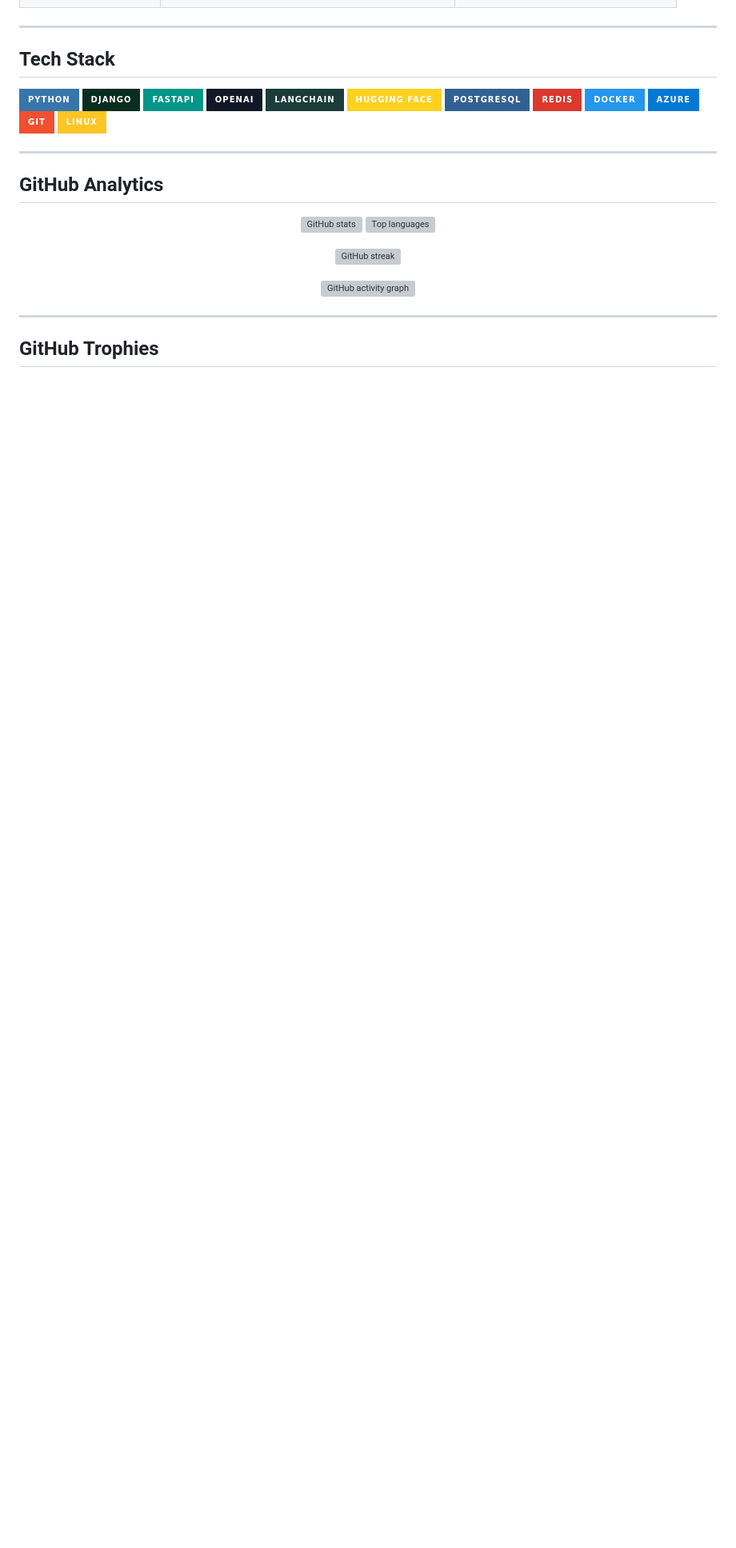
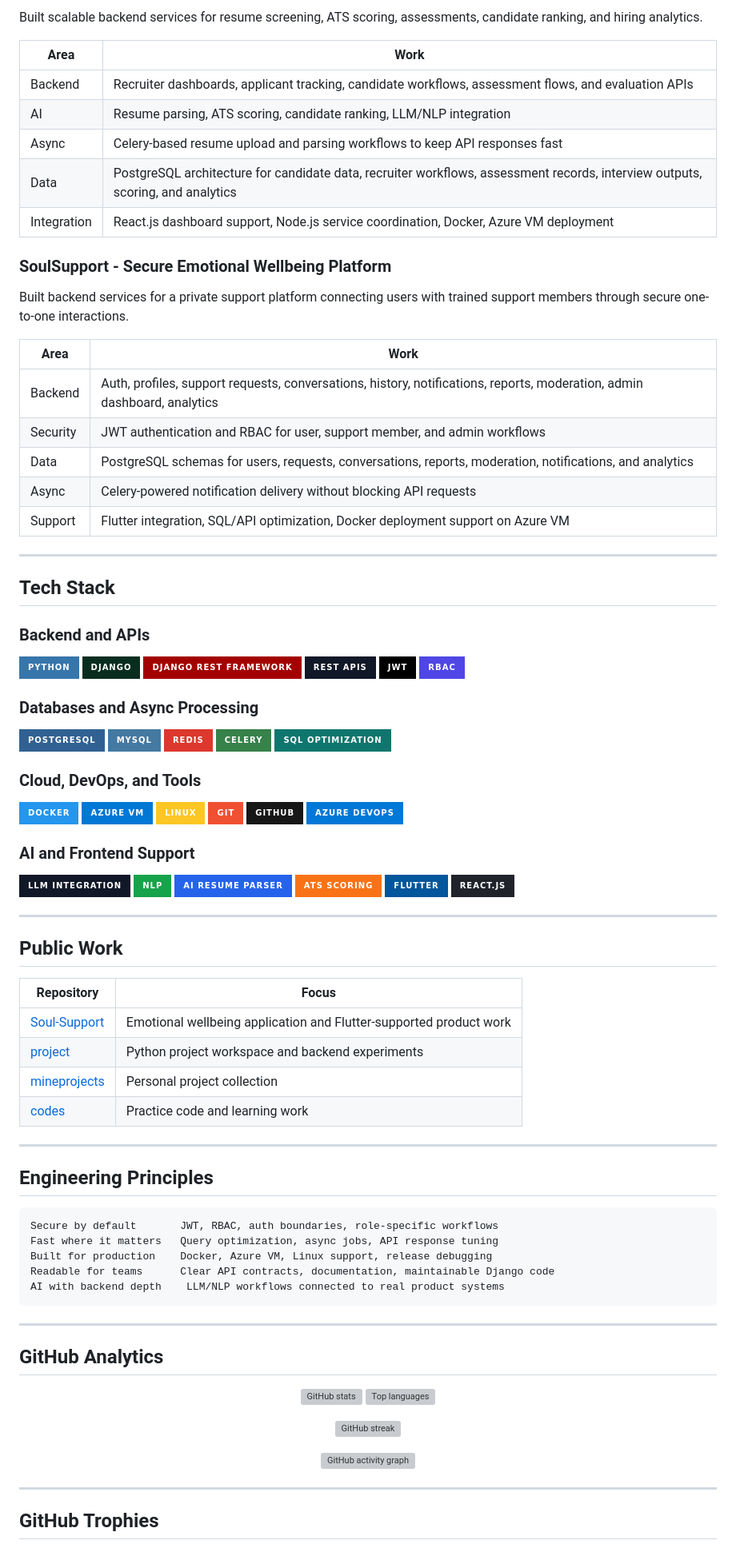
Before and after one commit to sridhar8910/sridhar8910, a Markdown page: README.md, the part around one of its changes. Shown at 80% size. Rendered like a GitHub page; badges without logos; blank space fills up the shorter version; grey boxes are pictures that could not be loaded.

Commit message:
Upgrade profile from resume experience

````diff
--- a/README.md
+++ b/README.md
@@ -68,22 +76,94 @@ I build practical AI applications that combine clean backend engineering with mo
+Built scalable backend services for resume screening, ATS scoring, assessments, candidate ranking, and hiring analytics.
+
+| Area | Work |
+| --- | --- |
+| Backend | Recruiter dashboards, applicant tracking, candidate workflows, assessment flows, and evaluation APIs |
+| AI | Resume parsing, ATS scoring, candidate ranking, LLM/NLP integration |
+| Async | Celery-based resume upload and parsing workflows to keep API responses fast |
+| Data | PostgreSQL architecture for candidate data, recruiter workflows, assessment records, interview outputs, scoring, and analytics |
+| Integration | React.js dashboard support, Node.js service coordination, Docker, Azure VM deployment |
+
+### SoulSupport - Secure Emotional Wellbeing Platform
+
+Built backend services for a private support platform connecting users with trained support members through secure one-to-one interactions.
+
+| Area | Work |
+| --- | --- |
+| Backend | Auth, profiles, support requests, conversations, history, notifications, reports, moderation, admin dashboard, analytics |
+| Security | JWT authentication and RBAC for user, support member, and admin workflows |
+| Data | PostgreSQL schemas for users, requests, conversations, reports, moderation, notifications, and analytics |
+| Async | Celery-powered notification delivery without blocking API requests |
+| Support | Flutter integration, SQL/API optimization, Docker deployment support on Azure VM |
 
 ---
 
 ## Tech Stack
 
+### Backend and APIs
+
 <p>
-  <img src="https://img.shields.io/badge/Python-3776AB?style=for-the-badge&logo=python&logoColor=white" />
-  <img src="https://img.shields.io/badge/Django-092E20?style=for-the-badge&logo=django&logoColor=white" />
-  <img src="https://img.shields.io/badge/FastAPI-009688?style=for-the-badge&logo=fastapi&logoColor=white" />
-  <img src="https://img.shields.io/badge/OpenAI-111827?style=for-the-badge&logo=openai&logoColor=white" />
-  <img src="https://img.shields.io/badge/LangChain-1c3c3c?style=for-the-badge" />
-  <img src="https://img.shields.io/badge/Hugging%20Face-FFD21E?style=for-the-badge&logo=huggingface&logoColor=black" />
-  <img src="https://img.shields.io/badge/PostgreSQL-316192?style=for-the-badge&logo=postgresql&logoColor=white" />
-  <img src="https://img.shields.io/badge/Redis-DC382D?style=for-the-badge&logo=redis&logoColor=white" />
-  <img src="https://img.shields.io/badge/Docker-2496ED?style=for-the-badge&logo=docker&logoColor=white" />
-  <img src="https://img.shields.io/badge/Azure-0078D4?style=for-the-badge&logo=microsoftazure&logoColor=white" />
-  <img src="https://img.shields.io/badge/Git-F05032?style=for-the-badge&logo=git&logoColor=white" />
-  <img src="https://img.shields.io/badge/Linux-FCC624?style=for-the-badge&logo=linux&logoColor=black" />
+  <img src="https://img.shields.io/badge/Python-3776AB?style=for-the-badge&logo=python&logoColor=white" alt="Python" />
+  <img src="https://img.shields.io/badge/Django-092E20?style=for-the-badge&logo=django&logoColor=white" alt="Django" />
+  <img src="https://img.shields.io/badge/Django%20REST%20Framework-a30000?style=for-the-badge&logo=django&logoColor=white" alt="Django REST Framework" />
+  <img src="https://img.shields.io/badge/REST%20APIs-111827?style=for-the-badge&logo=fastapi&logoColor=white" alt="REST APIs" />
+  <img src="https://img.shields.io/badge/JWT-000000?style=for-the-badge&logo=jsonwebtokens&logoColor=white" alt="JWT" />
+  <img src="https://img.shields.io/badge/RBAC-4f46e5?style=for-the-badge" alt="RBAC" />
 </p>
+
+### Databases and Async Processing
+
+<p>
+  <img src="https://img.shields.io/badge/PostgreSQL-316192?style=for-the-badge&logo=postgresql&logoColor=white" alt="PostgreSQL" />
+  <img src="https://img.shields.io/badge/MySQL-4479A1?style=for-the-badge&logo=mysql&logoColor=white" alt="MySQL" />
+  <img src="https://img.shields.io/badge/Redis-DC382D?style=for-the-badge&logo=redis&logoColor=white" alt="Redis" />
+  <img src="https://img.shields.io/badge/Celery-37814A?style=for-the-badge&logo=celery&logoColor=white" alt="Celery" />
+  <img src="https://img.shields.io/badge/SQL%20Optimization-0f766e?style=for-the-badge" alt="SQL Optimization" />
+</p>
+
+### Cloud, DevOps, and Tools
+
+<p>
+  <img src="https://img.shields.io/badge/Docker-2496ED?style=for-the-badge&logo=docker&logoColor=white" alt="Docker" />
+  <img src="https://img.shields.io/badge/Azure%20VM-0078D4?style=for-the-badge&logo=microsoftazure&logoColor=white" alt="Azure VM" />
+  <img src="https://img.shields.io/badge/Linux-FCC624?style=for-the-badge&logo=linux&logoColor=black" alt="Linux" />
+  <img src="https://img.shields.io/badge/Git-F05032?style=for-the-badge&logo=git&logoColor=white" alt="Git" />
+  <img src="https://img.shields.io/badge/GitHub-181717?style=for-the-badge&logo=github&logoColor=white" alt="GitHub" />
+  <img src="https://img.shields.io/badge/Azure%20DevOps-0078D7?style=for-the-badge&logo=azuredevops&logoColor=white" alt="Azure DevOps" />
+</p>
+
+### AI and Frontend Support
+
+<p>
+  <img src="https://img.shields.io/badge/LLM%20Integration-111827?style=for-the-badge&logo=openai&logoColor=white" alt="LLM Integration" />
+  <img src="https://img.shields.io/badge/NLP-16a34a?style=for-the-badge" alt="NLP" />
+  <img src="https://img.shields.io/badge/AI%20Resume%20Parser-2563eb?style=for-the-badge" alt="AI Resume Parser" />
+  <img src="https://img.shields.io/badge/ATS%20Scoring-f97316?style=for-the-badge" alt="ATS Scoring" />
+  <img src="https://img.shields.io/badge/Flutter-02569B?style=for-the-badge&logo=flutter&logoColor=white" alt="Flutter" />
+  <img src="https://img.shields.io/badge/React.js-20232A?style=for-the-badge&logo=react&logoColor=61DAFB" alt="React.js" />
+</p>
+
+---
+
+## Public Work
+
+| Repository | Focus |
+| --- | --- |
+| [Soul-Support](https://github.com/sridhar8910/Soul-Support) | Emotional wellbeing application and Flutter-supported product work |
+| [project](https://github.com/sridhar8910/project) | Python project workspace and backend experiments |
+| [mineprojects](https://github.com/sridhar8910/mineprojects) | Personal project collection |
+| [codes](https://github.com/sridhar8910/codes) | Practice code and learning work |
+
+---
+
+## Engineering Principles
+
+```text
+Secure by default       JWT, RBAC, auth boundaries, role-specific workflows
+Fast where it matters   Query optimization, async jobs, API response tuning
+Built for production    Docker, Azure VM, Linux support, release debugging
+Readable for teams      Clear API contracts, documentation, maintainable Django code
+AI with backend depth    LLM/NLP workflows connected to real product systems
+```
 
 ---
 
````
Also changed, not shown: other parts of README.md (+72 -50 lines).
